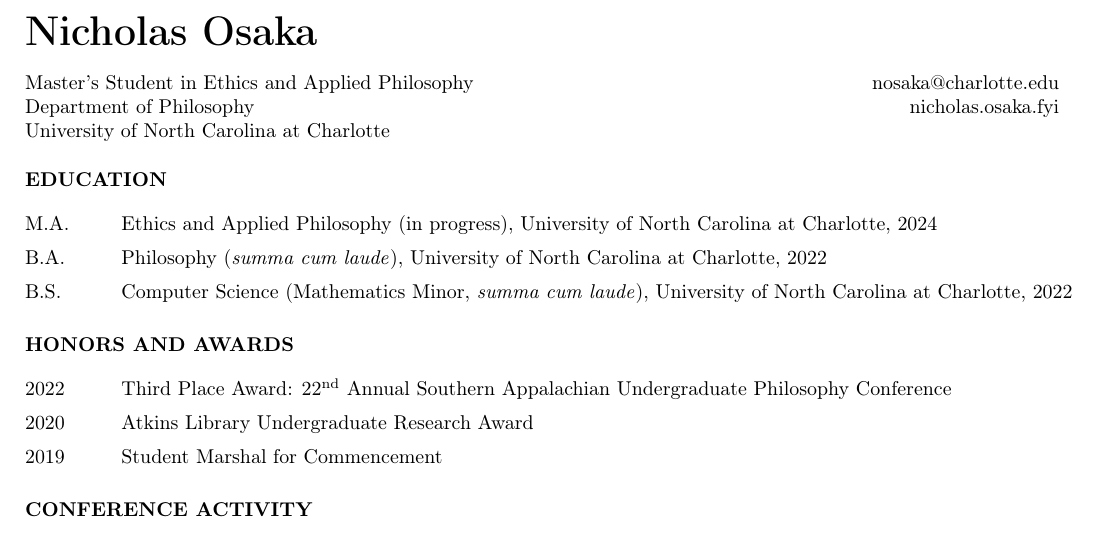
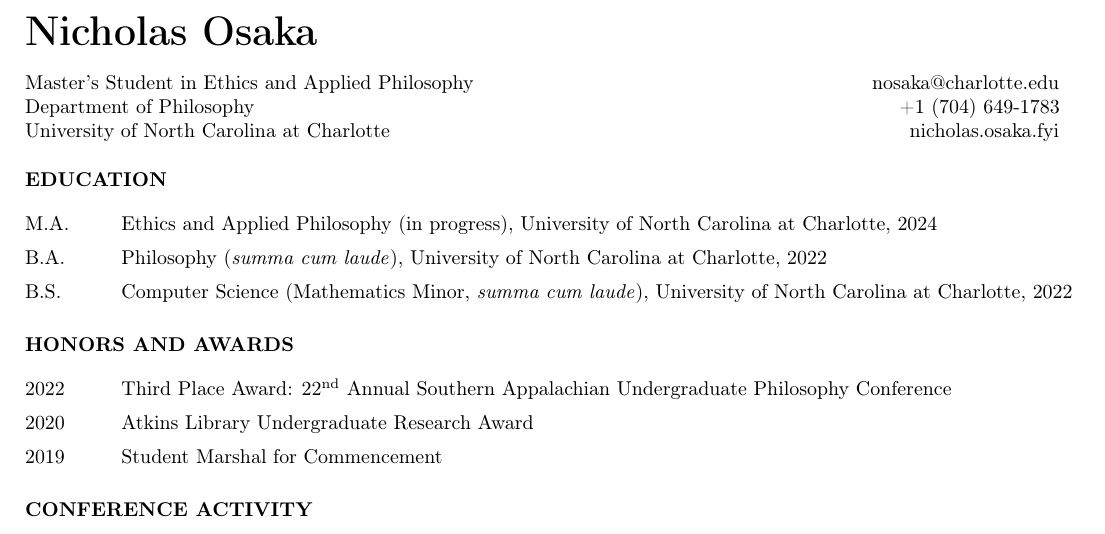
Before and after one commit to nicholasosaka/cv, a LaTeX document (main.tex): part of page 1 of 2, cut so that both start at the same text. Compiled offline with pdfLaTeX.

Commit message:
Add phone number and update gitignore

```diff
--- a/main.tex
+++ b/main.tex
@@ -77,6 +77,7 @@
 \begin{minipage}[t]{0.275\textwidth}
     \flushright{}
     \href{mailto:nosaka@charlotte.edu}{nosaka@charlotte.edu} \\
+    +1 (704) 649-1783\\
     \href{https://nicholas.osaka.fyi}{nicholas.osaka.fyi}
 \end{minipage}
 
```
Also changed, not shown: 1 other file.
